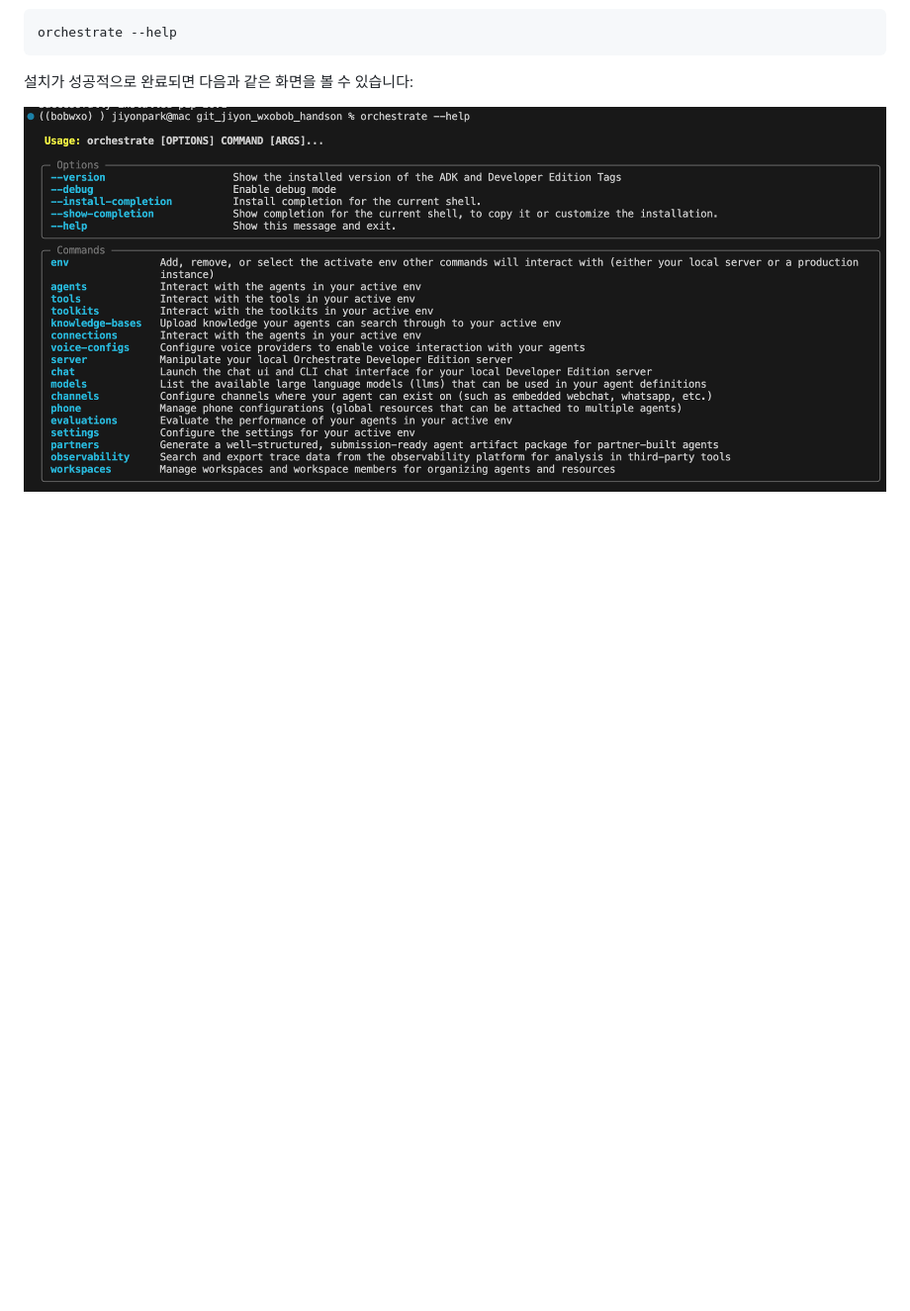
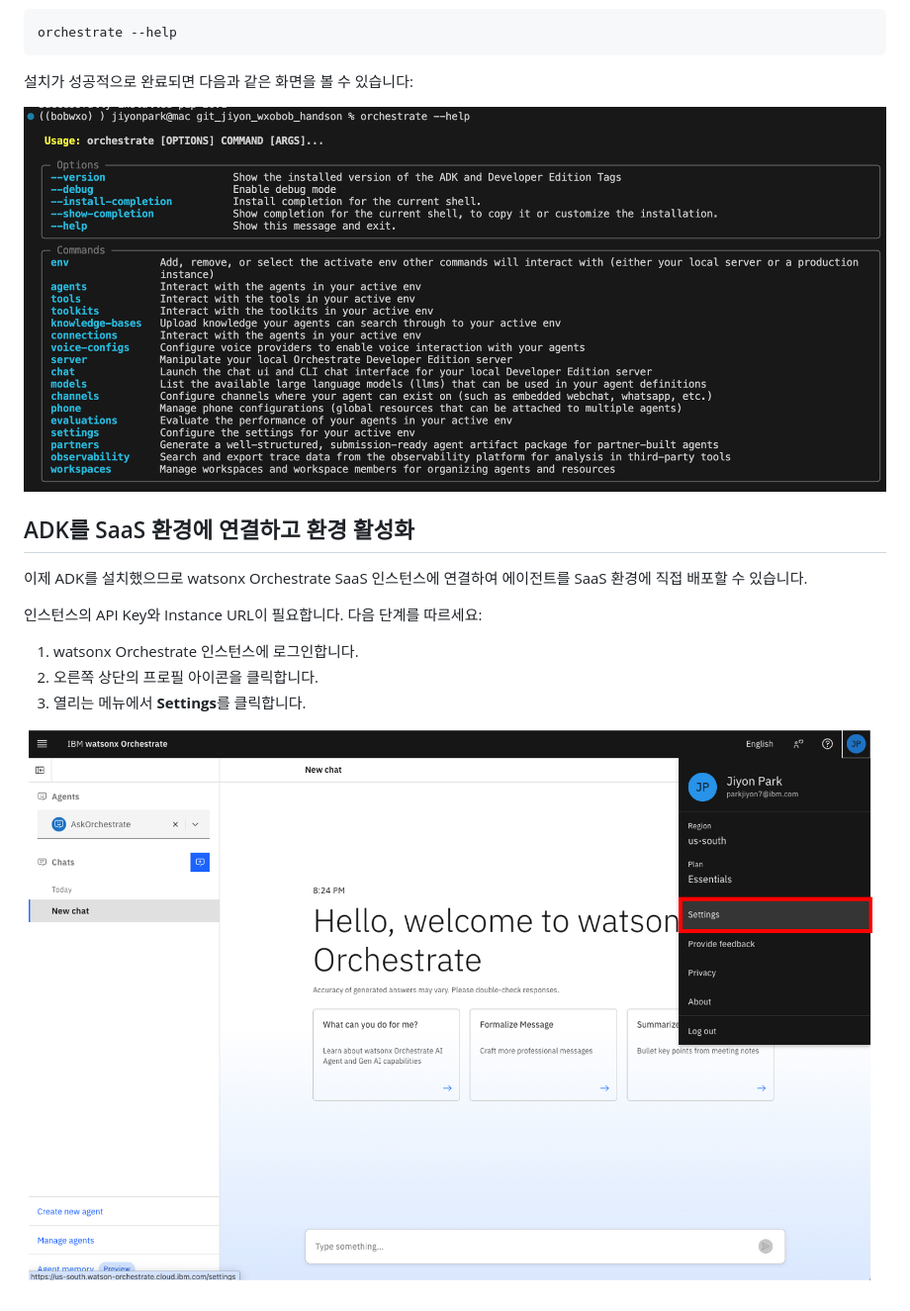
Before and after one commit to parkjiyon7/wxo_bob_handson, a Markdown page: wxo_handson/README.md, the part around the change. Shown at 99% size. Drawn GitHub-style; pictures changed too: wxo_handson/image/SaaS_Settings.png (added); blank space fills up the shorter version.

Commit message:
settings

```diff
--- a/wxo_handson/README.md
+++ b/wxo_handson/README.md
@@ -71,3 +71,17 @@ orchestrate --help
 설치가 성공적으로 완료되면 다음과 같은 화면을 볼 수 있습니다:
 
 ![ADK 설치 확인](image/ADK_install_check.png)
+
+
+## ADK를 SaaS 환경에 연결하고 환경 활성화
+
+이제 ADK를 설치했으므로 watsonx Orchestrate SaaS 인스턴스에 연결하여 에이전트를 SaaS 환경에 직접 배포할 수 있습니다.
+
+인스턴스의 API Key와 Instance URL이 필요합니다. 다음 단계를 따르세요:
+
+1. watsonx Orchestrate 인스턴스에 로그인합니다.
+2. 오른쪽 상단의 프로필 아이콘을 클릭합니다.
+3. 열리는 메뉴에서 **Settings**를 클릭합니다.
+
+
+![SaaS Settings](image/SaaS_Settings.png)
```
Also changed, not shown: 1 other file.
